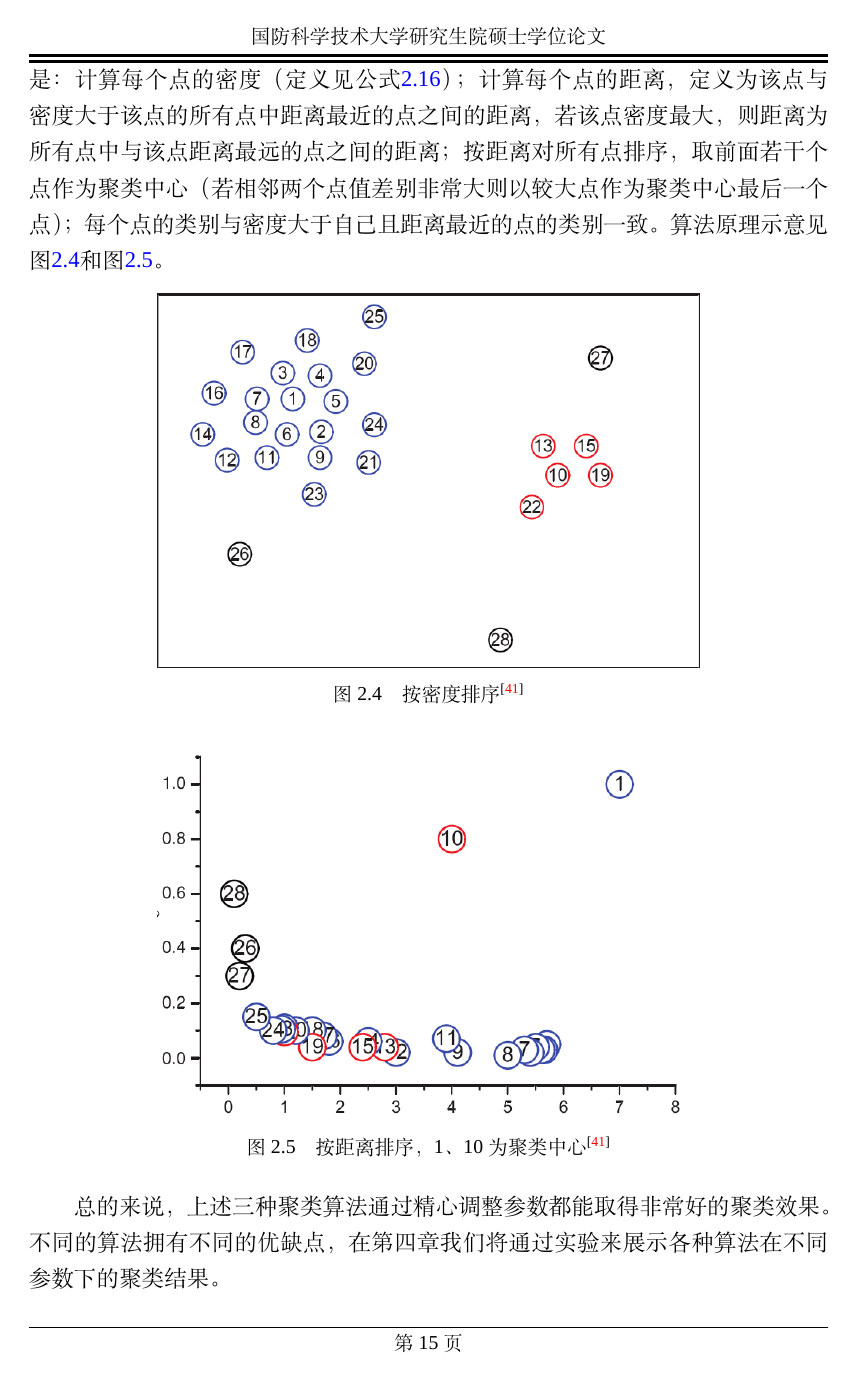
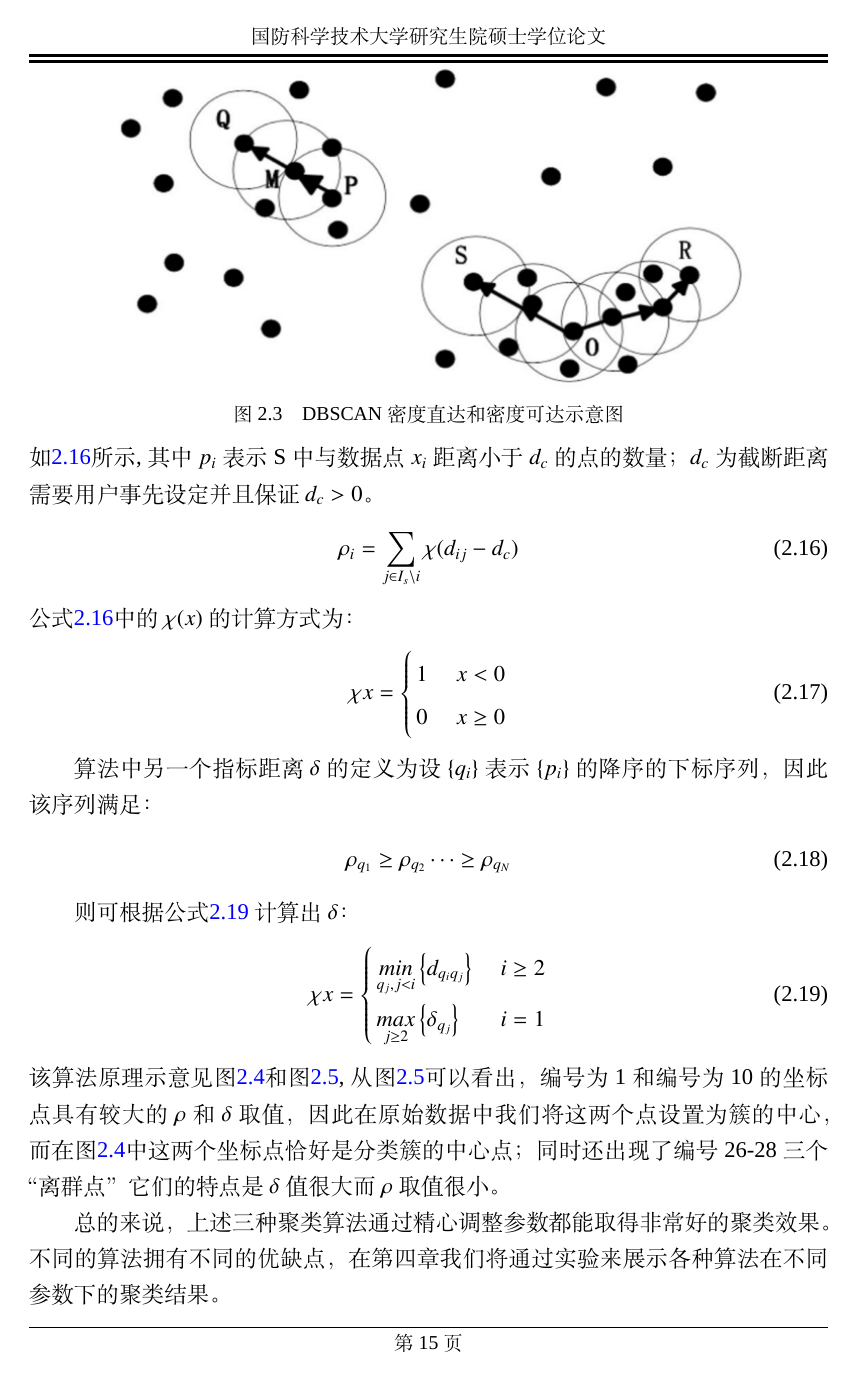
Before and after one commit to CrazySnailer/nudtPaper, a LaTeX thesis (thesis.tex, which reads data/chap02.tex): page 31 of 106 before the commit and page 31 of 108 after it. Compiled offline with XeLaTeX; a missing font is replaced by an installed copy or a similar font.

```diff
--- a/data/chap02.tex
+++ b/data/chap02.tex
@@ -140,4 +141,10 @@
+\centering
+\includegraphics[width=0.8\textwidth]{figure2_2dbscan}
+\caption{DBSCAN密度直达和密度可达示意图}
+\label{fig:figure2_2dbscan}
+\end{figure}
+\par Rodriguez A等人2014年在Science上发表了一种新的基于密度的聚类算法\upcite{rodriguez2014clustering}。该算法相比较于之前的聚类算法，具有对参数不敏感便于输出正确的聚类结果的有点。该算法的主要改进想法是针对所有待聚类的组标点基于它们之间的距离，提出了两个新的标准属性：$\rho$和$\delta$，基于聚类中心点具有：中心点自身的密度大，即它的密度超过邻域集合点的密度同时距离其它密度大的中心点之间的距离也足够大这样的特征，其中局部密度$\rho$采用Cut-off kernel计算方式，公式如\ref{equ:chap2:Cut-off-kernel}所示,其中$p_{i}$表示S中与数据点$x_{i}$距离小于$d_{c}$的点的数量；$d_{c}$为截断距离需要用户事先设定并且保证$d_{c} >0$。
 \begin{equation}
-\label{equ:chap2:dj-cluster}
-N(p)=\{q \in S|dist(p,q) \leq Eps\}
+\label{equ:chap2:Cut-off-kernel}
+\rho_{i}=\sum_{j \in I_{s}\setminus {i}}^{ }\chi (d_{ij}-d_{c})
 \end{equation}
@@ -148,21 +151,41 @@
-\label{fig:2_2}
-\end{figure}
-\par Rodriguez A等人2014年在Science上发表了一种新的基于密度的聚类算法\upcite{rodriguez2014clustering}。该算法不需要类别个数的先验知识，对参数也不敏感。该算法的基本思想是：计算每个点的密度（定义见公式\ref{equ:chap2:dj-cluster}）；计算每个点的距离，定义为该点与密度大于该点的所有点中距离最近的点之间的距离，若该点密度最大，则距离为所有点中与该点距离最远的点之间的距离；按距离对所有点排序，取前面若干个点作为聚类中心（若相邻两个点值差别非常大则以较大点作为聚类中心最后一个点）；每个点的类别与密度大于自己且距离最近的点的类别一致。算法原理示意见图\ref{fig:2_3}和图\ref{fig:2_4}。
+公式\ref{equ:chap2:Cut-off-kernel}中的$\chi(x)$的计算方式为：
+\begin{equation}
+\label{equ:chap2:chi-kernel}
+\chi{x}=
+\begin{cases}
+1 & \mbox { $x<0$}\\
+0 & \mbox { $x \geq  0$}
+\end{cases}
+\end{equation}
+\par 算法中另一个指标距离$\delta$的定义为设$\left \{  q_{i} \right \}$表示$\left \{  p_{i} \right \}$的降序的下标序列，因此该序列满足：
+\begin{equation}
+\label{equ:chap2:se-delta}
+\rho_{q_{1}} \geq \rho_{q_{2}} \cdots \geq \rho_{q_{N}}
+\end{equation}
+\par 则可根据公式\ref{equ:chap2:jisuan-delta} 计算出$\delta$：
+\begin{equation}
+\label{equ:chap2:jisuan-delta}
+\chi{x}=
+\begin{cases}
+\underset{q_{j},j<i}{min} \left \{ d_{q_{i}q_{j}} \right \}  & \mbox { $i \geq 2$}\\
+\underset{j\geq 2}{max} \left \{ \delta_{q_{j}} \right \} & \mbox { $i=1$}
+\end{cases}
+\end{equation}
+该算法原理示意见图\ref{fig:2_3}和图\ref{fig:2_4},从图\ref{fig:2_4}可以看出，编号为1和编号为10的坐标点具有较大的$\rho$和$\delta$取值，因此在原始数据中我们将这两个点设置为簇的中心，而在图\ref{fig:2_3}中这两个坐标点恰好是分类簇的中心点；同时还出现了编号26-28三个“离群点”它们的特点是$\delta$值很大而$\rho$取值很小。
 \begin{figure}[htp]
 \centering
 \includegraphics[width=4in]{figure2_3}
-\caption{按密度排序\upcite{rodriguez2014clustering}}
+\caption{关于decision graph的示例\upcite{rodriguez2014clustering}}
 \label{fig:2_3}
 \end{figure}
 \begin{figure}[htp]
 \centering
 \includegraphics[width=4in]{figure2_4}
-\caption{按距离排序，1、10为聚类中心\upcite{rodriguez2014clustering}}
+\caption{聚类中各点的$\rho$和$\delta$取值\upcite{rodriguez2014clustering}}
 \label{fig:2_4}
 \end{figure}
 \par 总的来说，上述三种聚类算法通过精心调整参数都能取得非常好的聚类效果。不同的算法拥有不同的优缺点，在第四章我们将通过实验来展示各种算法在不同参数下的聚类结果。
-\section{时间序列相似度度量方法及序列熵值}
+\section{时间序列相似度度量方法}
 \label{sec:section2-2}
-空间距离能够直观反映用户在物理世界的距离。根据社会心理学的研究成果，文献\upcite{festinger1977leon} 在一个大型住宅区研究了接近性效应（接近性效应指两个人住的越近越可能是朋友），结果表明人们居住得越近，不管这种近是物理距离还是功能性距离，人们越容易称为朋友。文献\upcite{zajonc1968attitudinal}用实验证实了单纯接触效应，即熟悉性能够促进好感，实验结果表明接触频率越高喜欢程度越大。而空间距离非常接近的用户在现实生活中会有更多的面对面的交互，从而增强两个人之间的关系强度。通过日常生活体验我们也很容易发现，如果两个人在晚上等休息时间经常一起出去，则其关系可能更亲密，因而他们之间的轨迹越可能相似。因此，我们可以使用熵值来度量用户每天活动的多样性，若某天活动越多样，则该天轨迹的相似度对总体轨迹的相似度贡献越大，进而对用户之间的关系强度贡献越大。
-\par 用户的轨迹序列由带有时间戳的位置数据构成，位置数据可能是GPS 也可能是基站号。因此我们可以将轨迹序列看作时间序列，从而使用一些时间序列相似度度量模型来度量轨迹的相似度，下面依次描述编辑距离和DTW这两种相似度度量方法以及序列熵值的计算方法。
-\subsection{编辑距离}
+我们阅读了大量社会心理学相关的论文书籍，从中证实得到在现实生活中关系亲密的两个用户会更加倾向于一起进行面对面的交流、共同进行社交活动等，因此通过对手机传感器数据的处理分析能够从中挖掘出人们现实生活中的关系强度。文献[37] 立足于空间距离，提出了在空间距离上非常接近的人们在现实生活中就越可能发生面对面的交互，该文献通过调研一个小区的住户发现人们在现实生活中越是接近，就越容易成为朋友。文献\cite{zajonc1968attitudinal}\cite{zillmann2000mood}进一步通过研究用户的轨迹数据发现由于在空间距离中接近的用户在现实生活中更可能产生交互行为，也就是说拥有相似日常生活轨迹的用户更可能产生交互活动。在现实生活中亦是如此，我们很容易和同自己经常出没同一个地点、行走在同一条轨迹上的人发展友谊关系。
+\par 用户的轨迹序列由带有时间戳的位置数据构成，位置数据可能是GPS 也可能是基站号。因此我们可以将轨迹序列看作时间序列，从而使用一些时间序列相似度度量模型来度量轨迹的相似度，下面依次描述编辑距离和DTW这两种相似度度量方法以及序列熵值的计算方法。前面章节描述到用户的轨迹是由GPS位置点所构成的，包含了$(经度,纬度,时间戳)$等详细信息，因此我们将用户的轨迹看作一条由带有时间戳所构成的坐标点序列，采用序列相似度计算方式来处理轨迹之间的相似度。接下来详细描述两种常用的序列相似度计算方法。
```
Also changed, not shown: ref/refs.bib (+19 -0 lines), figures/figure2_1_turnTra.png (added), figures/figure2_2dbscan.png (added), thesis.bbl, data/chap02.tex (31 more changed lines), 9 other files.
